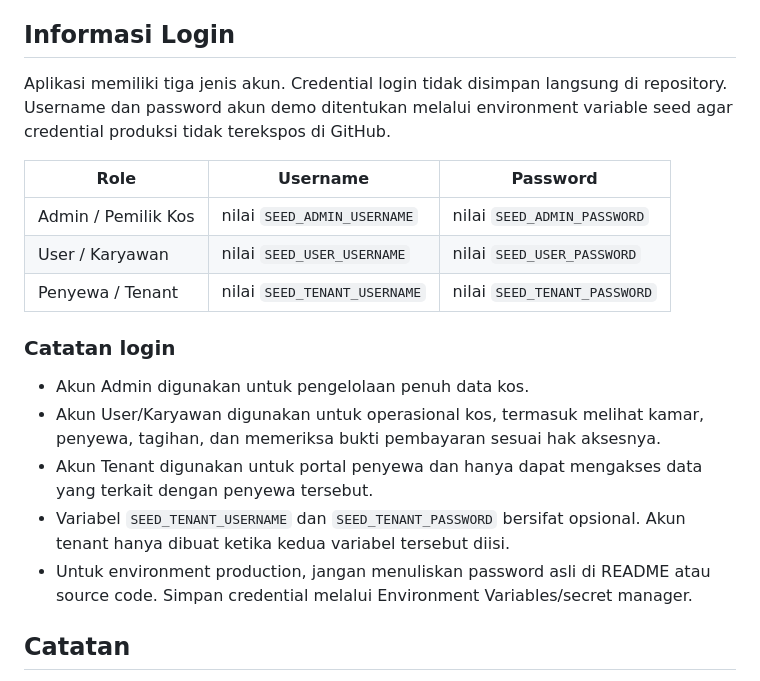
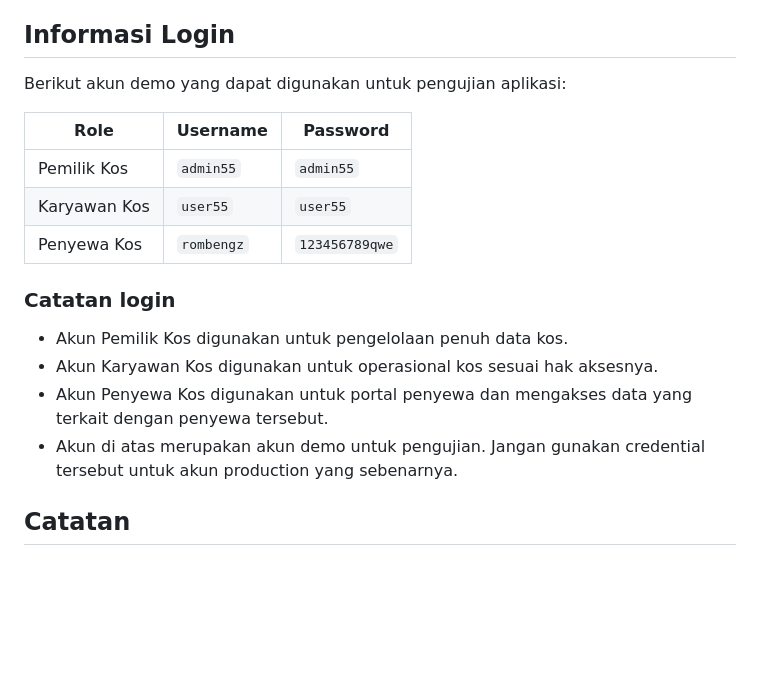
Before and after one commit to abdankribo/KosManagerSistemTugasAkhir, a Markdown page: README.md, the part around the change. Drawn GitHub-style; blank space fills up the shorter version.

Commit message:
docs: add demo login credentials

```diff
--- a/README.md
+++ b/README.md
@@ -32,20 +32,19 @@ Arahkan `DATABASE_URL` ke database MySQL lama setelah melakukan backup. Jangan m
 
 ## Informasi Login
 
-Aplikasi memiliki tiga jenis akun. Credential login tidak disimpan langsung di repository. Username dan password akun demo ditentukan melalui environment variable seed agar credential produksi tidak terekspos di GitHub.
+Berikut akun demo yang dapat digunakan untuk pengujian aplikasi:
 
 | Role | Username | Password |
 |---|---|---|
-| Admin / Pemilik Kos | nilai `SEED_ADMIN_USERNAME` | nilai `SEED_ADMIN_PASSWORD` |
-| User / Karyawan | nilai `SEED_USER_USERNAME` | nilai `SEED_USER_PASSWORD` |
-| Penyewa / Tenant | nilai `SEED_TENANT_USERNAME` | nilai `SEED_TENANT_PASSWORD` |
+| Pemilik Kos | `admin55` | `admin55` |
+| Karyawan Kos | `user55` | `user55` |
+| Penyewa Kos | `rombengz` | `123456789qwe` |
 
 ### Catatan login
-- Akun Admin digunakan untuk pengelolaan penuh data kos.
-- Akun User/Karyawan digunakan untuk operasional kos, termasuk melihat kamar, penyewa, tagihan, dan memeriksa bukti pembayaran sesuai hak aksesnya.
-- Akun Tenant digunakan untuk portal penyewa dan hanya dapat mengakses data yang terkait dengan penyewa tersebut.
-- Variabel `SEED_TENANT_USERNAME` dan `SEED_TENANT_PASSWORD` bersifat opsional. Akun tenant hanya dibuat ketika kedua variabel tersebut diisi.
-- Untuk environment production, jangan menuliskan password asli di README atau source code. Simpan credential melalui Environment Variables/secret manager.
+- Akun Pemilik Kos digunakan untuk pengelolaan penuh data kos.
+- Akun Karyawan Kos digunakan untuk operasional kos sesuai hak aksesnya.
+- Akun Penyewa Kos digunakan untuk portal penyewa dan mengakses data yang terkait dengan penyewa tersebut.
+- Akun di atas merupakan akun demo untuk pengujian. Jangan gunakan credential tersebut untuk akun production yang sebenarnya.
 
 ## Catatan
 Build dan koneksi MySQL perlu diverifikasi pada environment yang memiliki akses dependency install dan database sebenarnya; repository ini tidak menyimpan credential database.
```
